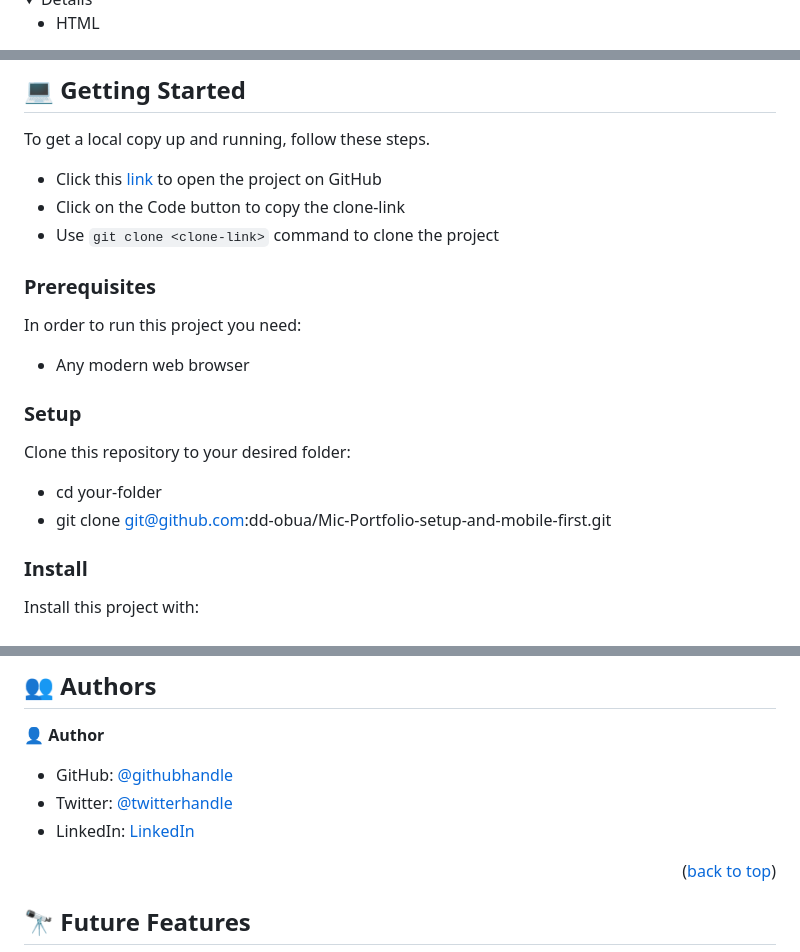
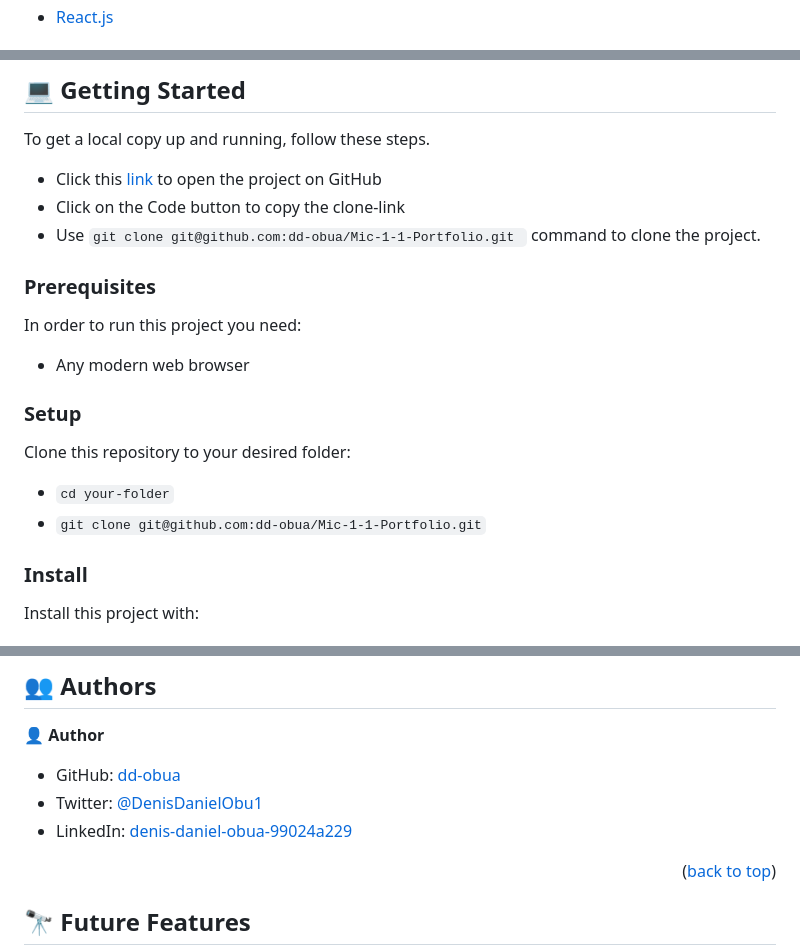
Before and after one commit to dd-obua/Mic-1-1-Portfolio, a Markdown page: README.md, 3 parts joined by grey strips. GitHub-like rendering; folded sections open.

```diff
--- a/README.md
+++ b/README.md
@@ -40,5 +41,5 @@
   <ul>
-    <li><a href="">HTML</a></li>
+    <li><a href="#">React.js</a></li>
   </ul>
 </details>
 
@@ -88,5 +91,5 @@ To get a local copy up and running, follow these steps.
 - Click on the Code button to copy the clone-link
-- Use `git clone <clone-link>` command to clone the project
+- Use `git clone git@github.com:dd-obua/Mic-1-1-Portfolio.git ` command to clone the project.
 
 ### Prerequisites
 
@@ -98,8 +101,8 @@ In order to run this project you need:
 
 Clone this repository to your desired folder:
 
-- cd your-folder
-- git clone git@github.com:dd-obua/Mic-Portfolio-setup-and-mobile-first.git
+- `cd your-folder`
+- `git clone git@github.com:dd-obua/Mic-1-1-Portfolio.git`
 
 ### Install
 
@@ -134,9 +137,9 @@ You can deploy this project using:
 
 👤 **Author**
 
-- GitHub: [@githubhandle](https://github.com/dd-obua/)
-- Twitter: [@twitterhandle](https://twitter.com/DenisDanielObu1)
-- LinkedIn: [LinkedIn](https://www.linkedin.com/in/denis-daniel-obua-99024a229/)
+- GitHub: [dd-obua](https://github.com/dd-obua/)
+- Twitter: [@DenisDanielObu1](https://twitter.com/DenisDanielObu1)
+- LinkedIn: [denis-daniel-obua-99024a229](https://www.linkedin.com/in/denis-daniel-obua-99024a229/)
 
 <p align="right">(<a href="#readme-top">back to top</a>)</p>
 
```
Also changed, not shown: other parts of README.md (+7 -4 lines).
